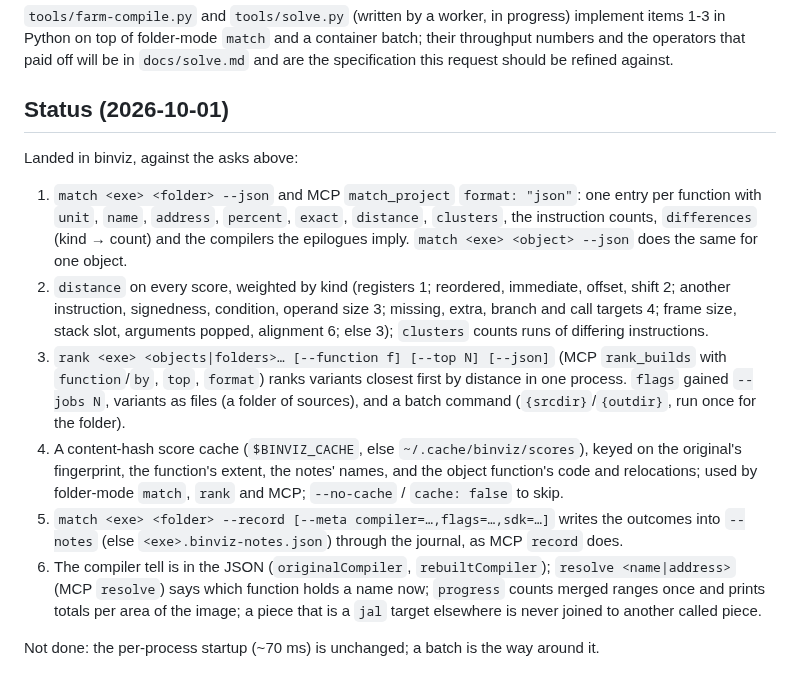
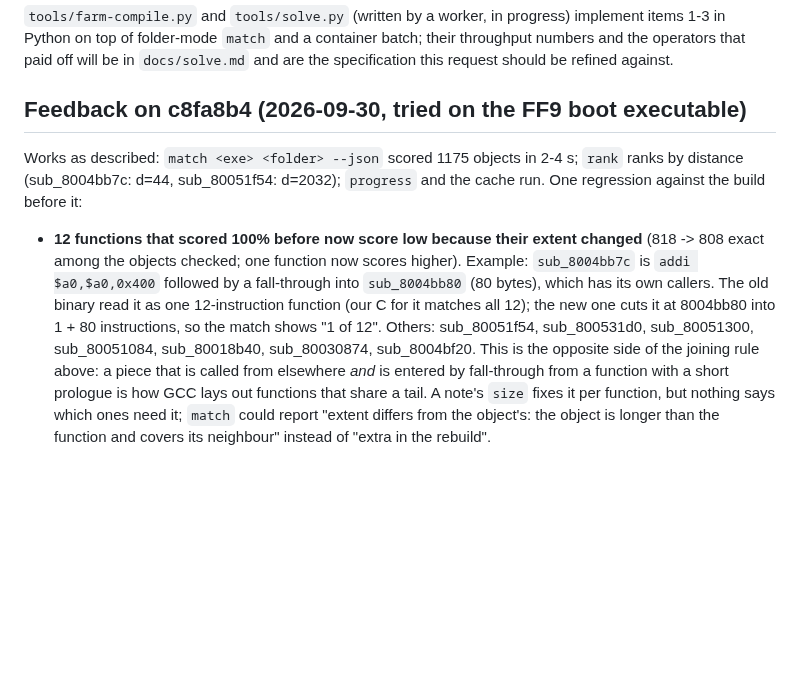
Before and after one commit to trevor-e/binviz, a Markdown page: docs/ff9-requests.md, the part around the change. Drawn GitHub-style; blank space fills up the shorter version.

Commit message:
FF9 feedback on the batch-scoring build: 12 functions change extent and stop matching

```diff
--- a/docs/ff9-requests.md
+++ b/docs/ff9-requests.md
@@ -78,26 +78,17 @@ the scoring. Items 1-4 are what that tool needs from binviz to be fast and to ha
 folder-mode `match` and a container batch; their throughput numbers and the operators that paid off will be in
 `docs/solve.md` and are the specification this request should be refined against.
 
-## Status (2026-10-01)
+## Feedback on c8fa8b4 (2026-09-30, tried on the FF9 boot executable)
 
-Landed in binviz, against the asks above:
+Works as described: `match <exe> <folder> --json` scored 1175 objects in 2-4 s; `rank` ranks by distance (sub_8004bb7c:
+d=44, sub_80051f54: d=2032); `progress` and the cache run. One regression against the build before it:
 
-1. `match <exe> <folder> --json` and MCP `match_project` `format: "json"`: one entry per function with `unit`, `name`,
-   `address`, `percent`, `exact`, `distance`, `clusters`, the instruction counts, `differences` (kind → count) and the
-   compilers the epilogues imply. `match <exe> <object> --json` does the same for one object.
-2. `distance` on every score, weighted by kind (registers 1; reordered, immediate, offset, shift 2; another instruction,
-   signedness, condition, operand size 3; missing, extra, branch and call targets 4; frame size, stack slot, arguments
-   popped, alignment 6; else 3); `clusters` counts runs of differing instructions.
-3. `rank <exe> <objects|folders>… [--function f] [--top N] [--json]` (MCP `rank_builds` with `function`/`by`, `top`,
-   `format`) ranks variants closest first by distance in one process. `flags` gained `--jobs N`, variants as files (a
-   folder of sources), and a batch command (`{srcdir}`/`{outdir}`, run once for the folder).
-4. A content-hash score cache (`$BINVIZ_CACHE`, else `~/.cache/binviz/scores`), keyed on the original's fingerprint, the
-   function's extent, the notes' names, and the object function's code and relocations; used by folder-mode `match`,
-   `rank` and MCP; `--no-cache` / `cache: false` to skip.
-5. `match <exe> <folder> --record [--meta compiler=…,flags=…,sdk=…]` writes the outcomes into `--notes` (else
-   `<exe>.binviz-notes.json`) through the journal, as MCP `record` does.
-6. The compiler tell is in the JSON (`originalCompiler`, `rebuiltCompiler`); `resolve <name|address>` (MCP `resolve`)
-   says which function holds a name now; `progress` counts merged ranges once and prints totals per area of the image;
-   a piece that is a `jal` target elsewhere is never joined to another called piece.
-
-Not done: the per-process startup (~70 ms) is unchanged; a batch is the way around it.
+* **12 functions that scored 100% before now score low because their extent changed** (818 -> 808 exact among the objects
+  checked; one function now scores higher). Example: `sub_8004bb7c` is `addi $a0,$a0,0x400` followed by a fall-through into
+  `sub_8004bb80` (80 bytes), which has its own callers. The old binary read it as one 12-instruction function (our C for it
+  matches all 12); the new one cuts it at 8004bb80 into 1 + 80 instructions, so the match shows "1 of 12". Others:
+  sub_80051f54, sub_800531d0, sub_80051300, sub_80051084, sub_80018b40, sub_80030874, sub_8004bf20. This is the opposite
+  side of the joining rule above: a piece that is called from elsewhere *and* is entered by fall-through from a function
+  with a short prologue is how GCC lays out functions that share a tail. A note's `size` fixes it per function, but nothing
+  says which ones need it; `match` could report "extent differs from the object's: the object is longer than the function
+  and covers its neighbour" instead of "extra in the rebuild".
```
